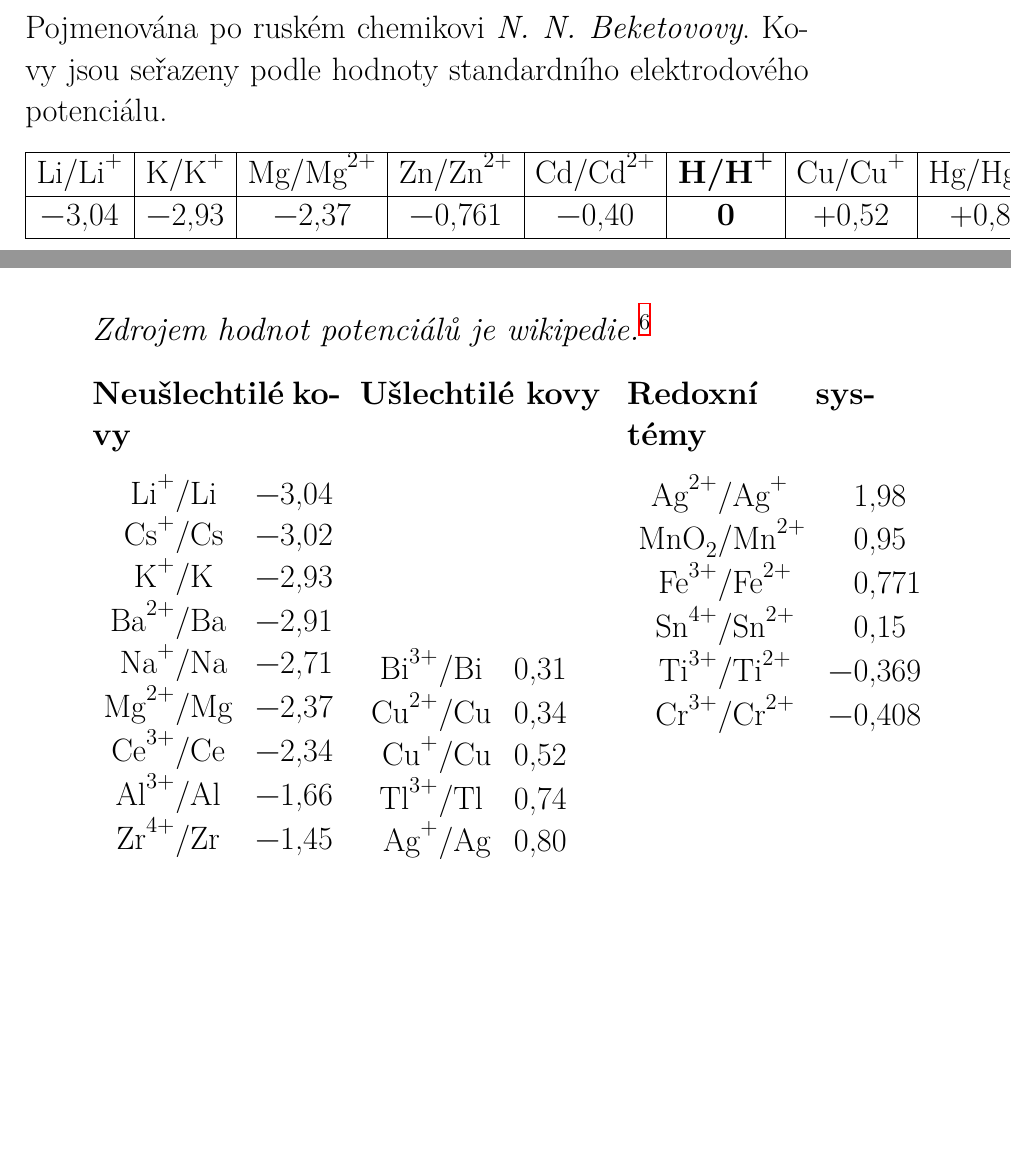
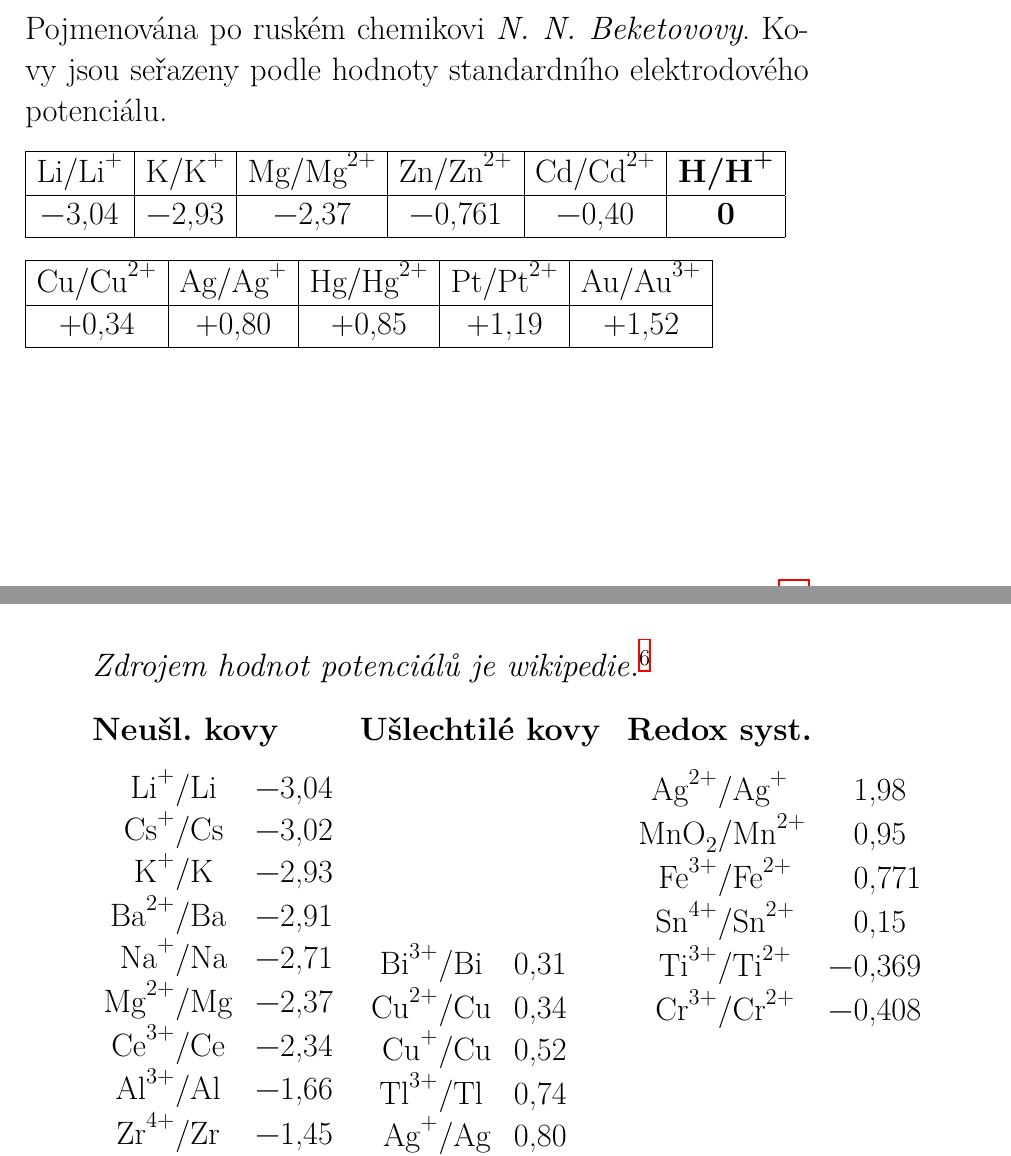
Before and after one commit to moraveczd/C1040-vyukoveMaterialy, a LaTeX document (00-handouts/00-handouts-C1040.tex, which reads 00-handouts/17-elektrochemie.tex): two parts of pages 25 and 28 of 31, joined at a grey line, cut so that both start at the same text, the shorter picture padded with empty space. Compiled offline with XeLaTeX.

Commit message:
Elektrochemie - úpravy

```diff
--- a/00-handouts/17-elektrochemie.tex
+++ b/00-handouts/17-elektrochemie.tex
@@ -13,13 +13,23 @@ Elektrochemie je obor chemie, který zkoumá procesy probíhající na rozhraní
 
 Pojmenována po ruském chemikovi \textit{N. N. Beketovovy}. Kovy jsou seřazeny podle hodnoty standardního elektrodového potenciálu.
 
-\begin{tabular}{|*{9}{c|}}
+\begin{tabular}{|*{6}{c|}}
 	\hline
-	Li/\ce{Li+} & K/\ce{K+} & Mg/\ce{Mg^{2+}} & Zn/\ce{Zn^{2+}} & Cd/\ce{Cd^{2+}} & \textbf{H/}\ce{\textbf{\ce{H+}}} & Cu/\ce{Cu^{+}} & Hg/\ce{Hg^{2+}} & Au/\ce{Au^{3+}} \\
+	Li/\ce{Li+} & K/\ce{K+} & Mg/\ce{Mg^{2+}} & Zn/\ce{Zn^{2+}} & Cd/\ce{Cd^{2+}} & \textbf{H/}\ce{\textbf{\ce{H+}}} \\
 	\hline
-	$-$3,04 & $-$2,93 & $-$2,37 & $-$0,761 & $-$0,40 & \textbf{0} & +0,52 & +0,85 & +1,52 \\
+	$-$3,04 & $-$2,93 & $-$2,37 & $-$0,761 & $-$0,40 & \textbf{0} \\
 	\hline
 \end{tabular}
+
+\begin{tabular}{|*{5}{c|}}
+	\hline
+	Cu/\ce{Cu^{2+}} & Ag/\ce{Ag^{+}} & Hg/\ce{Hg^{2+}} & Pt/\ce{Pt^{2+}} & Au/\ce{Au^{3+}} \\
+	\hline
+	+0,34 & +0,80 & +0,85 & +1,19 & +1,52 \\
+	\hline
+\end{tabular}
+
+\newpage
 
 Kovy, které mají nižší potenciál než vodík se označují jako \textit{neušlechtilé}, kovy s vyšším potenciálem jsou pak označovány jako \textit{ušlechtilé}.
 
@@ -53,7 +63,7 @@ Její potenciál je za všech teplot nulový. Absolutní hodnota potebciálu se
 }}
 
 \begin{multicols}{3}
-	\textbf{Neušlechtilé kovy}
+	\textbf{Neušl. kovy}
 
 	\begin{tabular}{r@{/}lr@{,}l}
 	\ce{Li+} & Li & $-$3 & 04 \\
@@ -89,7 +99,7 @@ Její potenciál je za všech teplot nulový. Absolutní hodnota potebciálu se
 	\end{tabular}
 
 	\columnbreak
-	\textbf{Redoxní systémy}
+	\textbf{Redox syst.}
 
 	\begin{tabular}{r@{/}lr@{,}l}
 		\ce{Ag^{2+}} & \ce{Ag+} & 1 & 98 \\
```
Also changed, not shown: 00-handouts/00-handouts-C1040.pdf.
